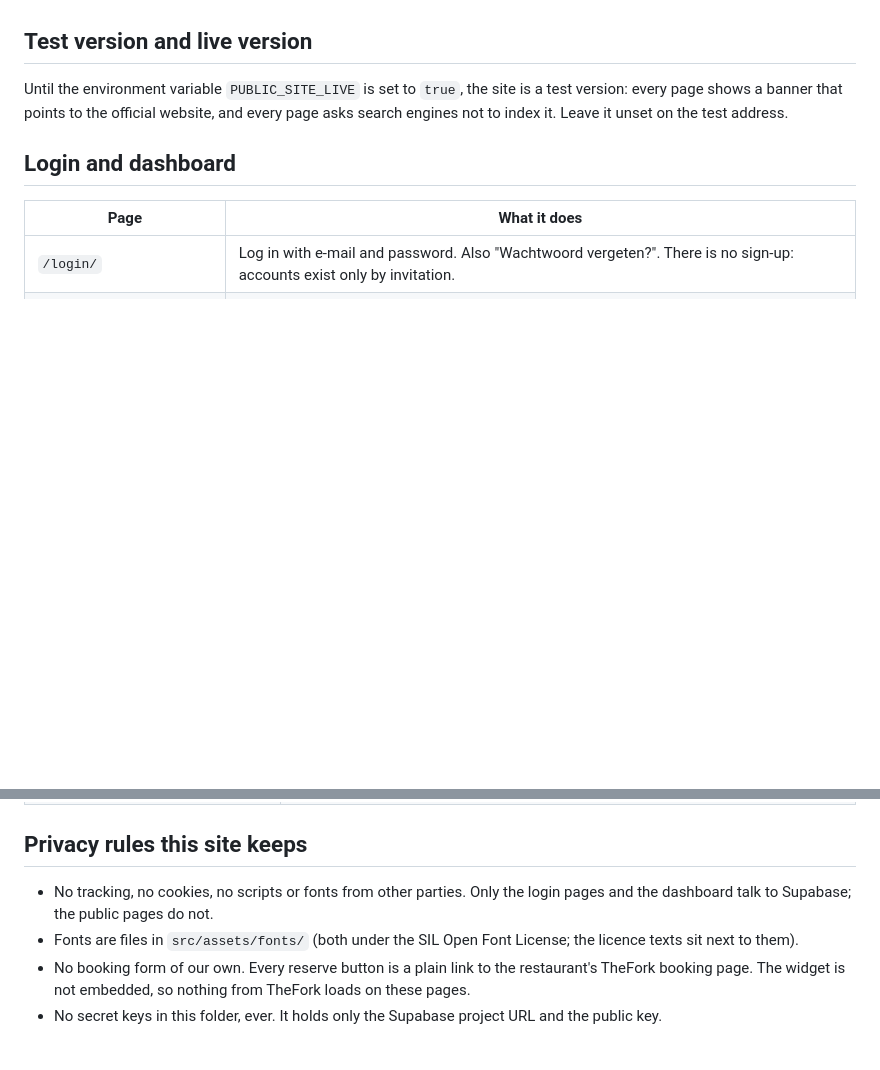
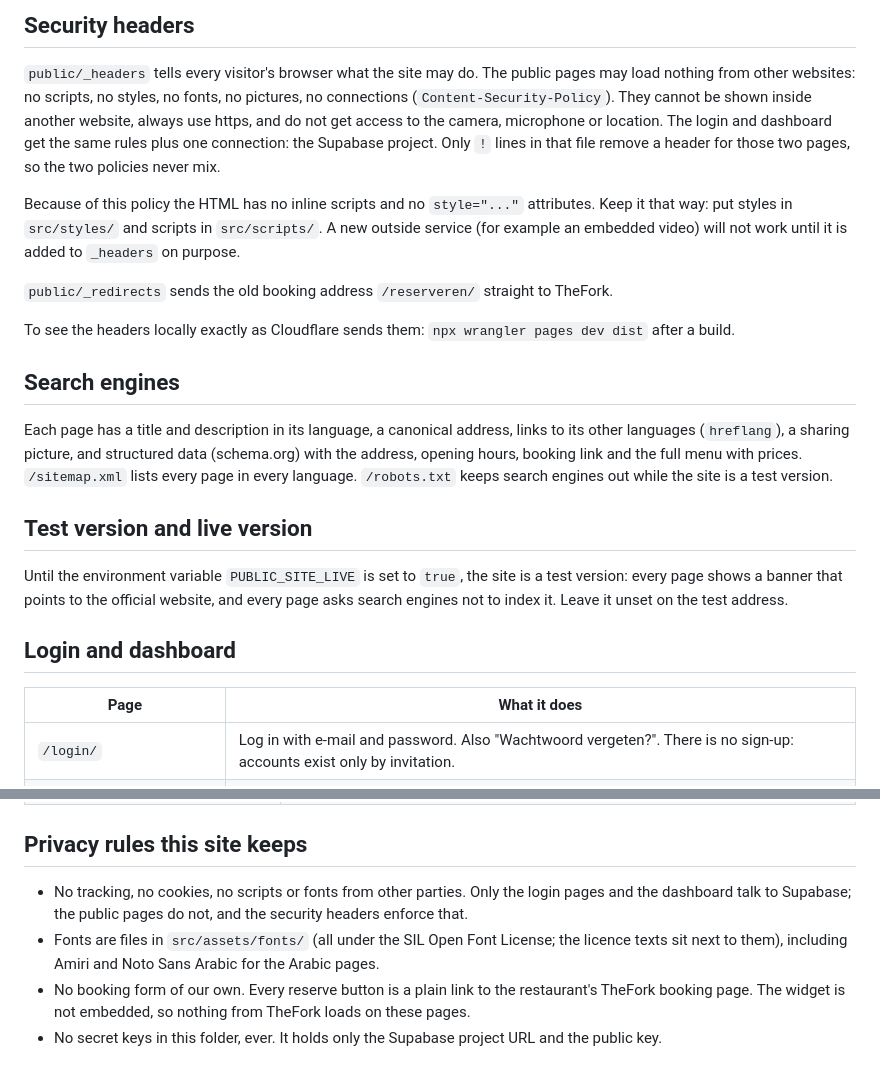
Before and after one commit to rebekaolar-cyber/restaurant-forecast, a Markdown page: site/README.md, 2 parts joined by grey strips. GitHub-like rendering; blank space fills up the shorter version.

```diff
--- a/site/README.md
+++ b/site/README.md
@@ -43,3 +83,31 @@ placeholder.
+## Security headers
+
+`public/_headers` tells every visitor's browser what the site may do. The
+public pages may load nothing from other websites: no scripts, no styles, no
+fonts, no pictures, no connections (`Content-Security-Policy`). They cannot be
+shown inside another website, always use https, and do not get access to the
+camera, microphone or location. The login and dashboard get the same rules
+plus one connection: the Supabase project. Only `!` lines in that file remove
+a header for those two pages, so the two policies never mix.
+
+Because of this policy the HTML has no inline scripts and no `style="..."`
+attributes. Keep it that way: put styles in `src/styles/` and scripts in
+`src/scripts/`. A new outside service (for example an embedded video) will
+not work until it is added to `_headers` on purpose.
+
+`public/_redirects` sends the old booking address `/reserveren/` straight to
+TheFork.
+
+To see the headers locally exactly as Cloudflare sends them:
+`npx wrangler pages dev dist` after a build.
+
+## Search engines
+
+Each page has a title and description in its language, a canonical address,
+links to its other languages (`hreflang`), a sharing picture, and structured
+data (schema.org) with the address, opening hours, booking link and the full
+menu with prices. `/sitemap.xml` lists every page in every language.
+`/robots.txt` keeps search engines out while the site is a test version.
 
 ## Test version and live version
 
@@ -151,9 +219,11 @@ Where the code is:
 ## Privacy rules this site keeps
 
 - No tracking, no cookies, no scripts or fonts from other parties. Only the
-  login pages and the dashboard talk to Supabase; the public pages do not.
-- Fonts are files in `src/assets/fonts/` (both under the SIL Open Font
-  License; the licence texts sit next to them).
+  login pages and the dashboard talk to Supabase; the public pages do not,
+  and the security headers enforce that.
+- Fonts are files in `src/assets/fonts/` (all under the SIL Open Font
+  License; the licence texts sit next to them), including Amiri and Noto Sans
+  Arabic for the Arabic pages.
 - No booking form of our own. Every reserve button is a plain link to the
   restaurant's TheFork booking page. The widget is not embedded, so nothing
   from TheFork loads on these pages.
```
Also changed, not shown: other parts of site/README.md (+52 -12 lines).
